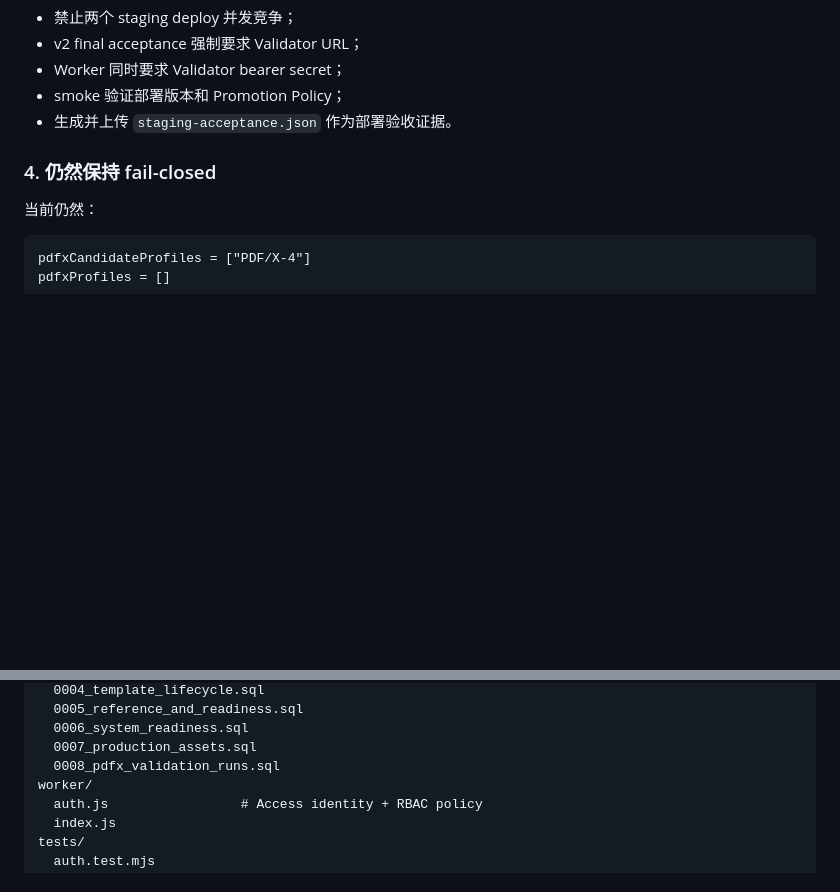
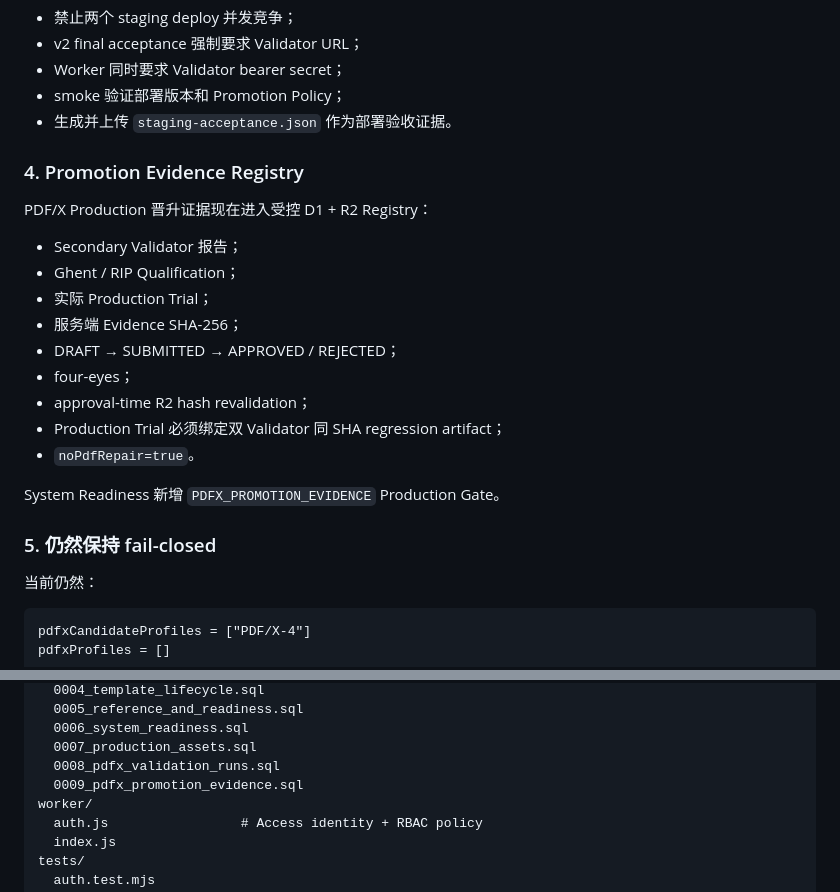
Before and after one commit to guodongbuding66-spec/carton-artwork-studio, a Markdown page: README.md, 2 parts joined by grey strips. Rendered like a GitHub page; blank space fills up the shorter version.

Commit message:
docs(v2): document production promotion evidence registry

```diff
--- a/README.md
+++ b/README.md
@@ -94,7 +94,23 @@ staging workflow 现在：
 - smoke 验证部署版本和 Promotion Policy；
 - 生成并上传 `staging-acceptance.json` 作为部署验收证据。
 
-### 4. 仍然保持 fail-closed
+### 4. Promotion Evidence Registry
+
+PDF/X Production 晋升证据现在进入受控 D1 + R2 Registry：
+
+- Secondary Validator 报告；
+- Ghent / RIP Qualification；
+- 实际 Production Trial；
+- 服务端 Evidence SHA-256；
+- DRAFT → SUBMITTED → APPROVED / REJECTED；
+- four-eyes；
+- approval-time R2 hash revalidation；
+- Production Trial 必须绑定双 Validator 同 SHA regression artifact；
+- `noPdfRepair=true`。
+
+System Readiness 新增 `PDFX_PROMOTION_EVIDENCE` Production Gate。
+
+### 5. 仍然保持 fail-closed
 
 当前仍然：
 
@@ -1101,6 +1117,7 @@ migrations/
   0006_system_readiness.sql
   0007_production_assets.sql
   0008_pdfx_validation_runs.sql
+  0009_pdfx_promotion_evidence.sql
 worker/
   auth.js                 # Access identity + RBAC policy
   index.js
```
